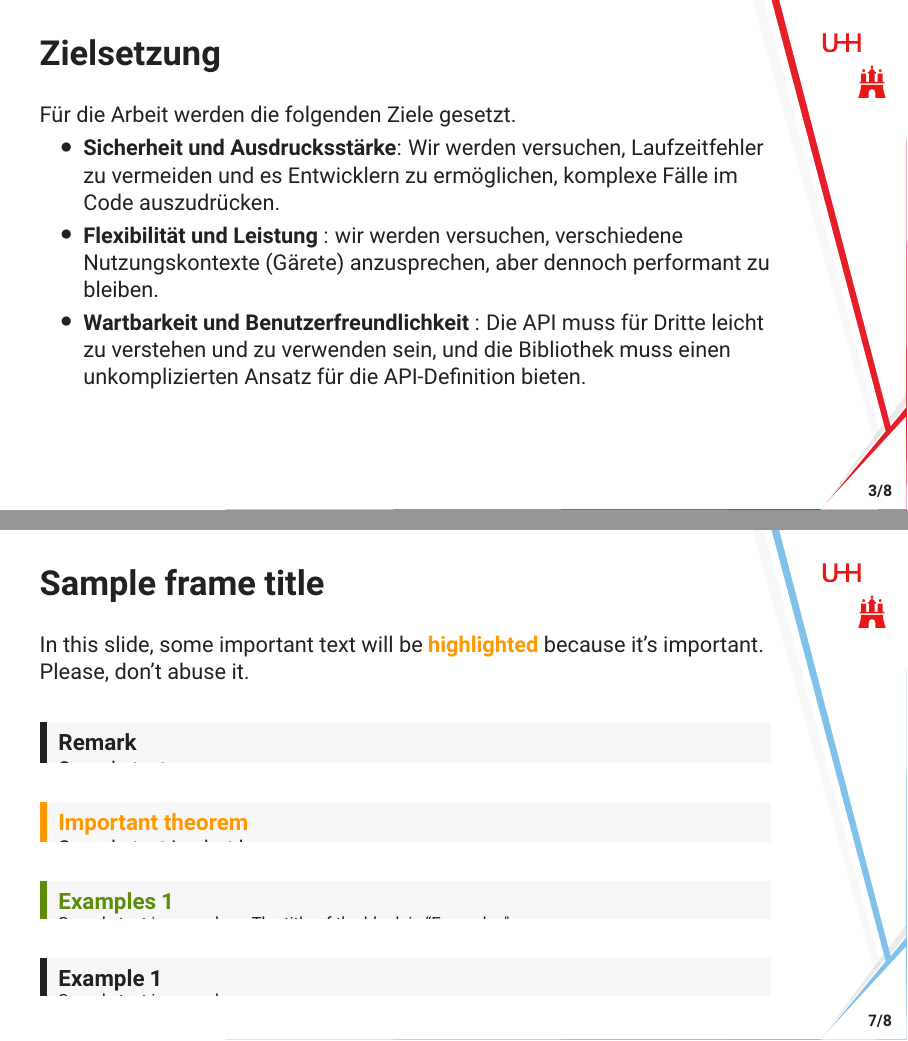
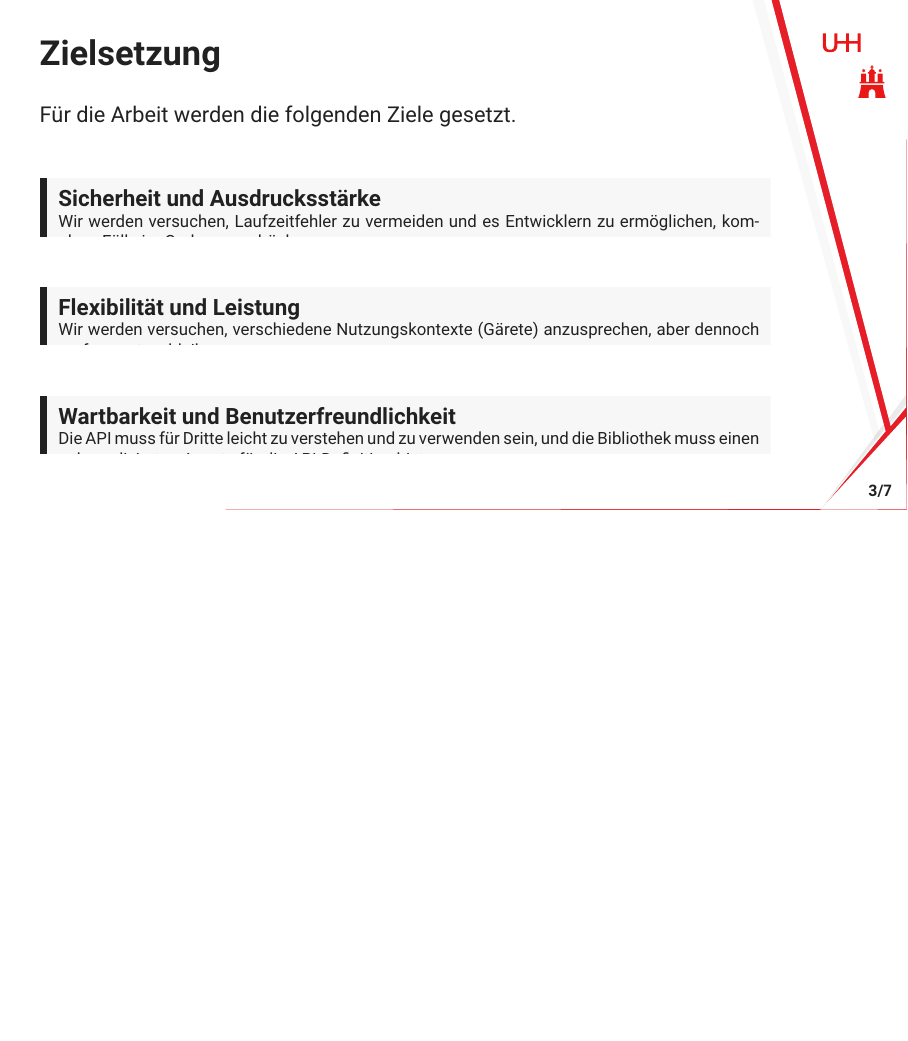
Before and after one commit to nalchevanidze/presentation-bsc, LaTeX slides (main.tex, which reads src/example.tex, src/sections.tex): pages 4 and 8 of 12 before the commit and page 4 of 10 after it, the two joined at a grey line, the shorter picture padded with empty space. Compiled offline with pdfLaTeX.

Commit message:
uni hamburg

```diff
--- a/src/example.tex
+++ /dev/null
@@ -1,36 +0,0 @@
-%!TEX root = ../main.tex
-
-\section{Common presentation elements}
-
-\setLayout{vertical}
-
-\setBGColor{Ocean}
-
-\begin{frame}{Sample frame title}
-
-    In this slide, some important text will be
-    \alert{highlighted} because it's important. Please, don't abuse it.
-
-    \begin{block}{Remark}
-        Sample text
-    \end{block}
-
-    \begin{alertblock}{Important theorem}
-        Sample text in alert box
-    \end{alertblock}
-
-    \footnotesize
-
-    \begin{examples}
-        Sample text in green box. The title of the block is ``Examples".
-    \end{examples}
-
-    \begin{ex}
-        Sample text in green box.
-    \end{ex}
-
-\end{frame}
-
-
-
-%---------------------------------------------------------
--- a/src/sections.tex
+++ b/src/sections.tex
@@ -15,16 +15,29 @@
 
     Für die Arbeit werden die folgenden Ziele gesetzt.
 
-    \begin{itemize}
+    % \begin{itemize}
+    %     \item \textbf{Sicherheit und Ausdrucksstärke}: Wir werden versuchen, Laufzeitfehler zu vermeiden und es Entwicklern zu ermöglichen, komplexe Fälle im Code auszudrücken.
+    %     \item \textbf{Flexibilität und Leistung} : wir werden  versuchen, verschiedene Nutzungskontexte (Gärete) anzusprechen, aber dennoch performant zu bleiben.
+    %     \item \textbf{Wartbarkeit und Benutzerfreundlichkeit}
+    %    :  Die API muss für Dritte leicht zu verstehen und zu verwenden sein, und die Bibliothek muss einen unkomplizierten Ansatz für die API-Definition bieten.
+    % \end{itemize}
 
-        \item \textbf{Sicherheit und Ausdrucksstärke}: Wir werden versuchen, Laufzeitfehler zu vermeiden und es Entwicklern zu ermöglichen, komplexe Fälle im Code auszudrücken.
+        %  some important text will be \alert{highlighted} because it's important.
 
-        \item \textbf{Flexibilität und Leistung} : wir werden  versuchen, verschiedene Nutzungskontexte (Gärete) anzusprechen, aber dennoch performant zu bleiben.
+        \footnotesize
 
-        \item \textbf{Wartbarkeit und Benutzerfreundlichkeit}
-       :  Die API muss für Dritte leicht zu verstehen und zu verwenden sein, und die Bibliothek muss einen unkomplizierten Ansatz für die API-Definition bieten.
+        % options "examples" | "alertblock" | "ex"
+        \begin{block}{Sicherheit und Ausdrucksstärke}
+            Wir werden versuchen, Laufzeitfehler zu vermeiden und es Entwicklern zu ermöglichen, komplexe Fälle im Code auszudrücken.
+        \end{block}
 
-    \end{itemize}
+        \begin{block}{Flexibilität und Leistung}
+            Wir werden  versuchen, verschiedene Nutzungskontexte (Gärete) anzusprechen, aber dennoch performant zu bleiben.
+        \end{block}
+
+        \begin{block}{Wartbarkeit und Benutzerfreundlichkeit}
+            Die API muss für Dritte leicht zu verstehen und zu verwenden sein, und die Bibliothek muss einen unkomplizierten Ansatz für die API-Definition bieten.
+        \end{block}
 \end{frame}
 
 \input{src/sections/background}
```
Also changed, not shown: main.tex (+0 -1 lines), src/ext/ending.tex (+5 -5 lines).
